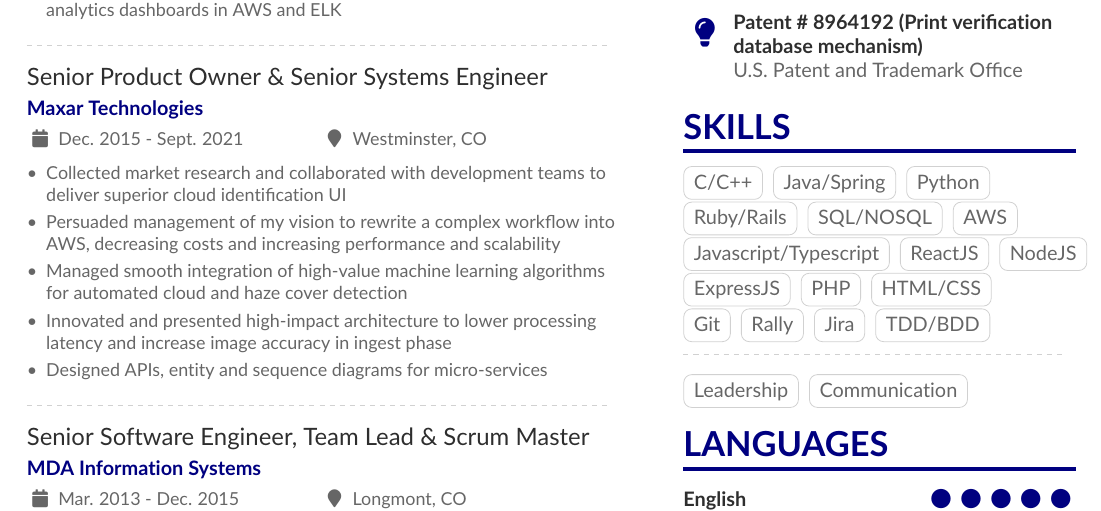
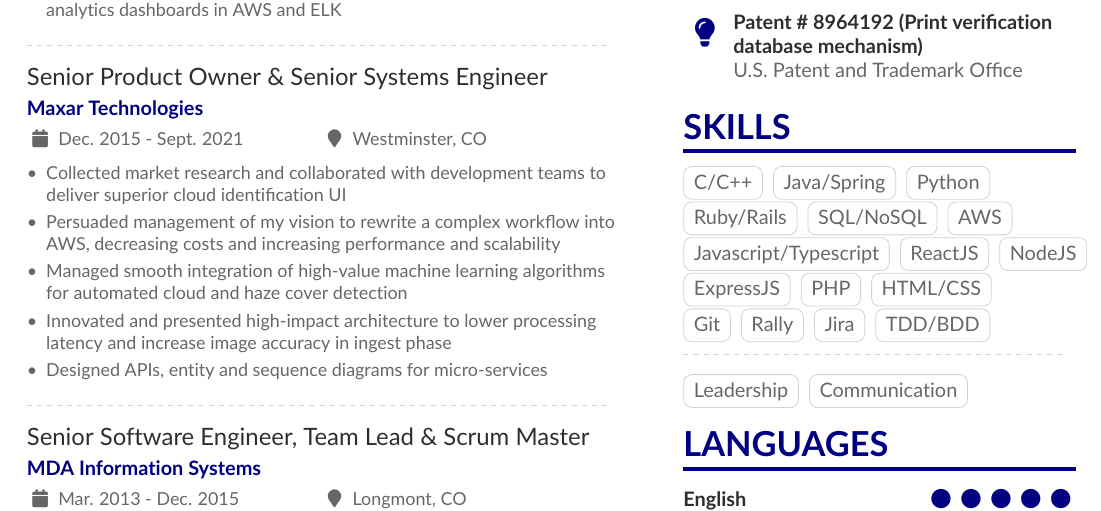
Before and after one commit to ylecost/resume, a LaTeX CV (Yann_LeCostaouec_resume.tex): part of the page, cut so that both start at the same text. Compiled offline with pdfLaTeX.

Commit message:
small capitalization change

```diff
--- a/Yann_LeCostaouec_resume.tex
+++ b/Yann_LeCostaouec_resume.tex
@@ -154,7 +154,7 @@
 \cvtag{Java/Spring}
 \cvtag{Python}\\
 \cvtag{Ruby/Rails}
-\cvtag{SQL/NOSQL}
+\cvtag{SQL/NoSQL}
 \cvtag{AWS}\\
 \cvtag{Javascript/Typescript}
 \cvtag{ReactJS}
```
Also changed, not shown: Yann_LeCostaouec_resume.pdf.
